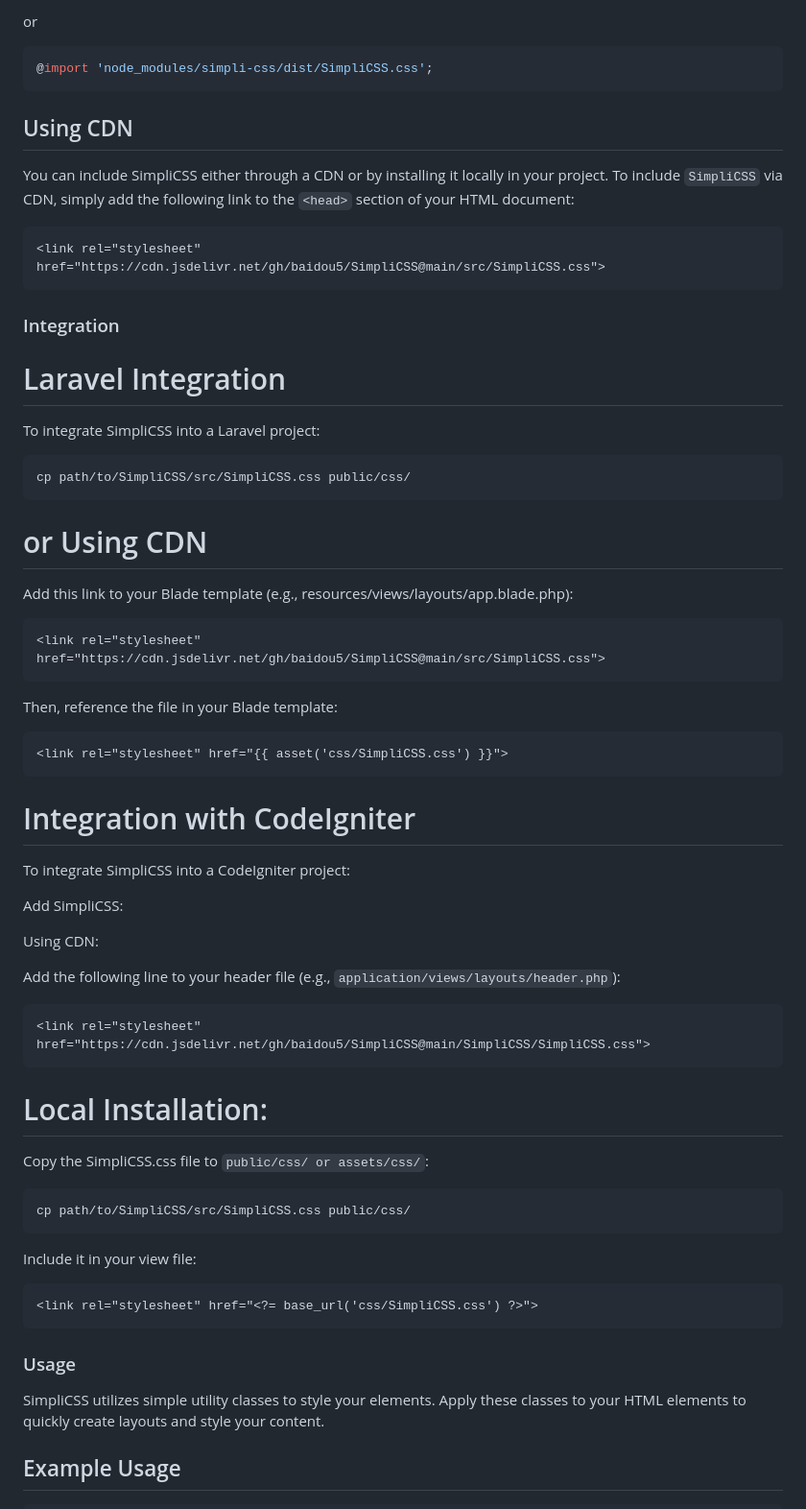
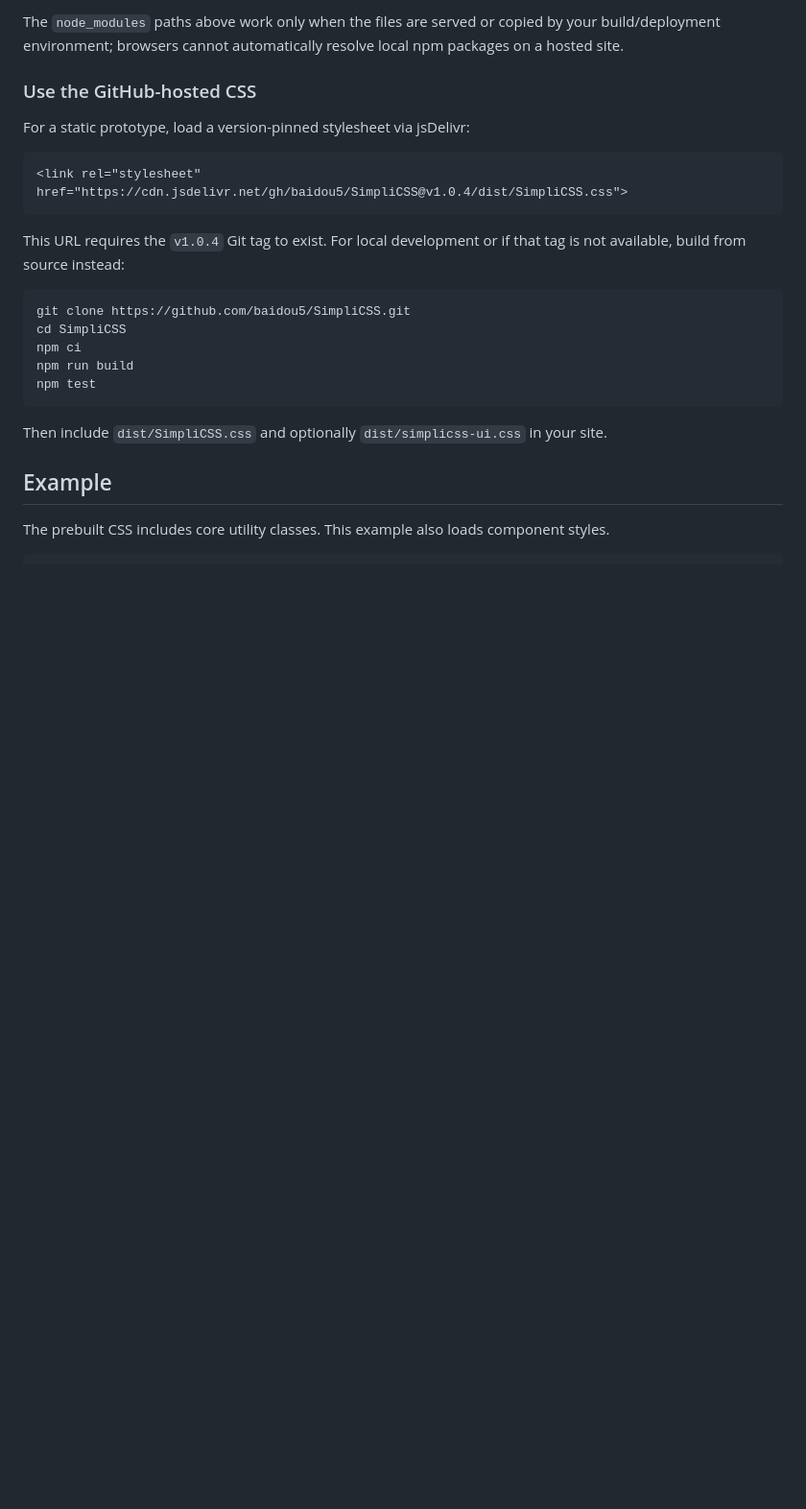
Before and after one commit to baidou5/SimpliCSS, a Markdown page: README.md, the part around one of its changes. Shown at 96% size. Drawn GitHub-style; blank space fills up the shorter version.

````diff
--- a/README.md
+++ b/README.md
@@ -68,57 +27,29 @@ You can include SimpliCSS in your project by importing it into your CSS file:
 ```
 
-or
+The `node_modules` paths above work only when the files are served or copied by your build/deployment environment; browsers cannot automatically resolve local npm packages on a hosted site.
 
-```css
-@import 'node_modules/simpli-css/dist/SimpliCSS.css';
-```
-## Using CDN
-You can include SimpliCSS either through a CDN or by installing it locally in your project.
-To include `SimpliCSS` via CDN, simply add the following link to the `<head>` section of your HTML document:
+### Use the GitHub-hosted CSS
+
+For a static prototype, load a version-pinned stylesheet via jsDelivr:
+
 ```html
-<link rel="stylesheet" href="https://cdn.jsdelivr.net/gh/baidou5/SimpliCSS@main/src/SimpliCSS.css">
-```
-### Integration
-# Laravel Integration
-To integrate SimpliCSS into a Laravel project:
-```html
-cp path/to/SimpliCSS/src/SimpliCSS.css public/css/
+<link rel="stylesheet" href="https://cdn.jsdelivr.net/gh/baidou5/SimpliCSS@v1.0.4/dist/SimpliCSS.css">
 ```
 
-# or Using CDN
-Add this link to your Blade template (e.g., resources/views/layouts/app.blade.php):
-```html
-<link rel="stylesheet" href="https://cdn.jsdelivr.net/gh/baidou5/SimpliCSS@main/src/SimpliCSS.css">
+This URL requires the `v1.0.4` Git tag to exist. For local development or if that tag is not available, build from source instead:
+
+```bash
+git clone https://github.com/baidou5/SimpliCSS.git
+cd SimpliCSS
+npm ci
+npm run build
+npm test
 ```
-Then, reference the file in your Blade template:
-```html
-<link rel="stylesheet" href="{{ asset('css/SimpliCSS.css') }}">
-```
-# Integration with CodeIgniter
-To integrate SimpliCSS into a CodeIgniter project:
 
-Add SimpliCSS:
+Then include `dist/SimpliCSS.css` and optionally `dist/simplicss-ui.css` in your site.
 
-Using CDN:
+## Example
 
-Add the following line to your header file (e.g., `application/views/layouts/header.php`):
-```html
-<link rel="stylesheet" href="https://cdn.jsdelivr.net/gh/baidou5/SimpliCSS@main/SimpliCSS/SimpliCSS.css">
-```
-# Local Installation:
-
-Copy the SimpliCSS.css file to `public/css/ or assets/css/`:
-```html
-cp path/to/SimpliCSS/src/SimpliCSS.css public/css/
-```
-Include it in your view file:
-```html
-<link rel="stylesheet" href="<?= base_url('css/SimpliCSS.css') ?>">
-```
-### Usage
-
-SimpliCSS utilizes simple utility classes to style your elements. Apply these classes to your HTML elements to quickly create layouts and style your content.
-
-## Example Usage
+The prebuilt CSS includes core utility classes. This example also loads component styles.
 
 ```html
````
Also changed, not shown: other parts of README.md (+160 -114 lines).
